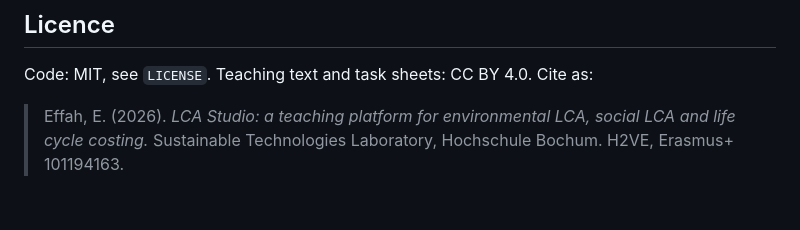
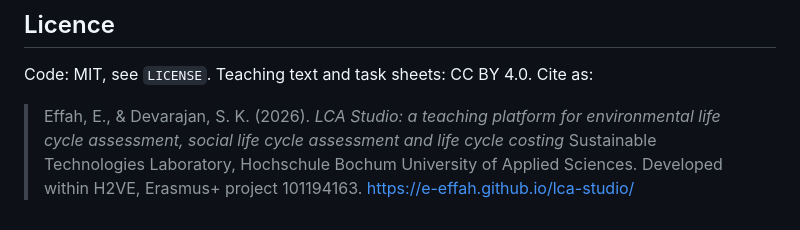
Before and after one commit to E-Effah/LCA-Studio, a Markdown page: README.md, the part around the change. Rendered like a GitHub page.

```diff
--- a/README.md
+++ b/README.md
@@ -99,5 +99,7 @@ Put these files in a repository, then Settings, Pages, Deploy from a branch, `ma
 
 Code: MIT, see `LICENSE`. Teaching text and task sheets: CC BY 4.0. Cite as:
 
-> Effah, E. (2026). *LCA Studio: a teaching platform for environmental LCA, social LCA and life cycle costing.*
-> Sustainable Technologies Laboratory, Hochschule Bochum. H2VE, Erasmus+ 101194163.
+> Effah, E., & Devarajan, S. K. (2026). *LCA Studio: a teaching platform for environmental life cycle
+> assessment, social life cycle assessment and life cycle costing*
+> Sustainable Technologies Laboratory, Hochschule Bochum University of Applied Sciences. Developed within
+> H2VE, Erasmus+ project 101194163. https://e-effah.github.io/lca-studio/
```
